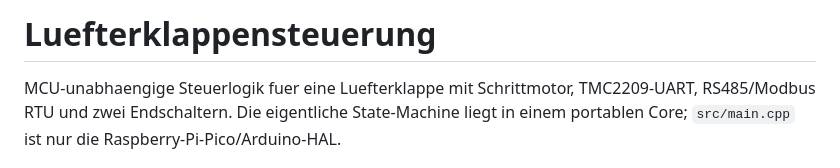
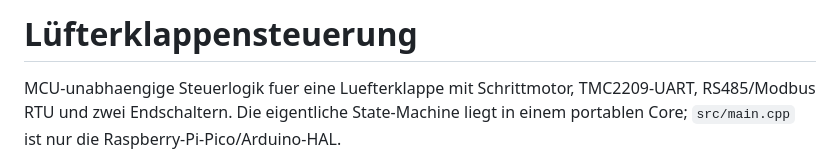
Before and after one commit to Mosei1984/L-fterklappensteuerung, a Markdown page: README.md, the part around the change. Rendered like a GitHub page.

```diff
--- a/README.md
+++ b/README.md
@@ -1,4 +1,4 @@
-# Luefterklappensteuerung
+# Lüfterklappensteuerung
 
 MCU-unabhaengige Steuerlogik fuer eine Luefterklappe mit Schrittmotor,
 TMC2209-UART, RS485/Modbus RTU und zwei Endschaltern. Die eigentliche
```
